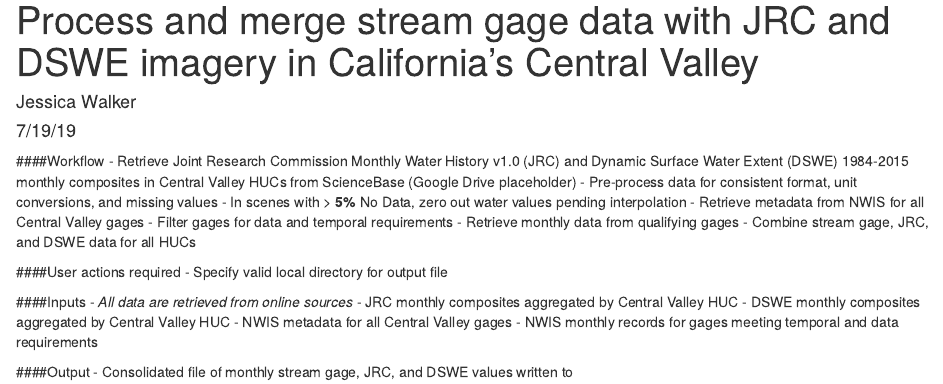
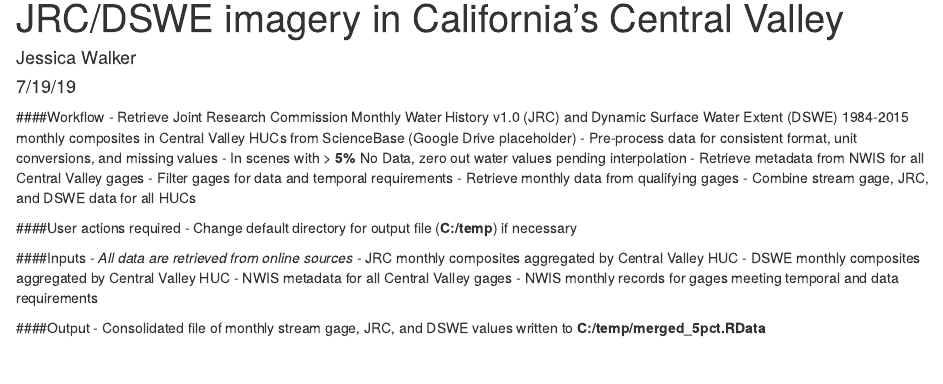
Before and after one commit to jesswalker/floods, an R Markdown document (R/notebooks/1_process_and_merge_data.Rmd): the page in a window 1100 px wide, from 20 px down before the commit and from 70 px down after it. Rendered offline with R 4.5, knitr and Pandoc, with nearby package versions; some code elsewhere in the file could not run offline.

Commit message:
Submission version

```diff
--- a/R/notebooks/1_process_and_merge_data.Rmd
+++ b/R/notebooks/1_process_and_merge_data.Rmd
@@ -1,5 +1,5 @@
 ---
-title: "Process and merge stream gage data with JRC and DSWE imagery in California's Central Valley"
+title: "Process and merge stream gage data with JRC/DSWE imagery in California's Central Valley"
 fontsize: 8
 author: Jessica Walker
 date: 7/19/19
@@ -25,3 +25,6 @@ editor_options:
 nodata_threshold <- 5
 
 # Set files and folders
+# - Output file is written to path.data
+path.data <- "C:/temp" #E:/projects/place/data"
+file.out <- paste0("merged_", nodata_threshold, "pct.RData")
@@ -65,17 +65,16 @@ loadPackages(c("data.table", # v1.12.0; fread
   - Combine stream gage, JRC, and DSWE data for all HUCs
 
 ####User actions required
-  - Specify valid local directory for output file
+  - Change default directory for output file (**`r path.data`**) if necessary
 
-####Inputs
-  - *All data are retrieved from online sources*
+####Inputs - *All data are retrieved from online sources*
   - JRC monthly composites aggregated by Central Valley HUC
   - DSWE monthly composites aggregated by Central Valley HUC
   - NWIS metadata for all Central Valley gages
   - NWIS monthly records for gages meeting temporal and data requirements
 
 ####Output
-  - Consolidated file of monthly stream gage, JRC, and DSWE values written to **`r file.path(path.out, file.out)`**
+  - Consolidated file of monthly stream gage, JRC, and DSWE values written to **`r file.path(path.data, file.out)`**
 
 
 
```
Also changed, not shown: R/notebooks/1_process_and_merge_data.Rmd (5 more changed lines).
